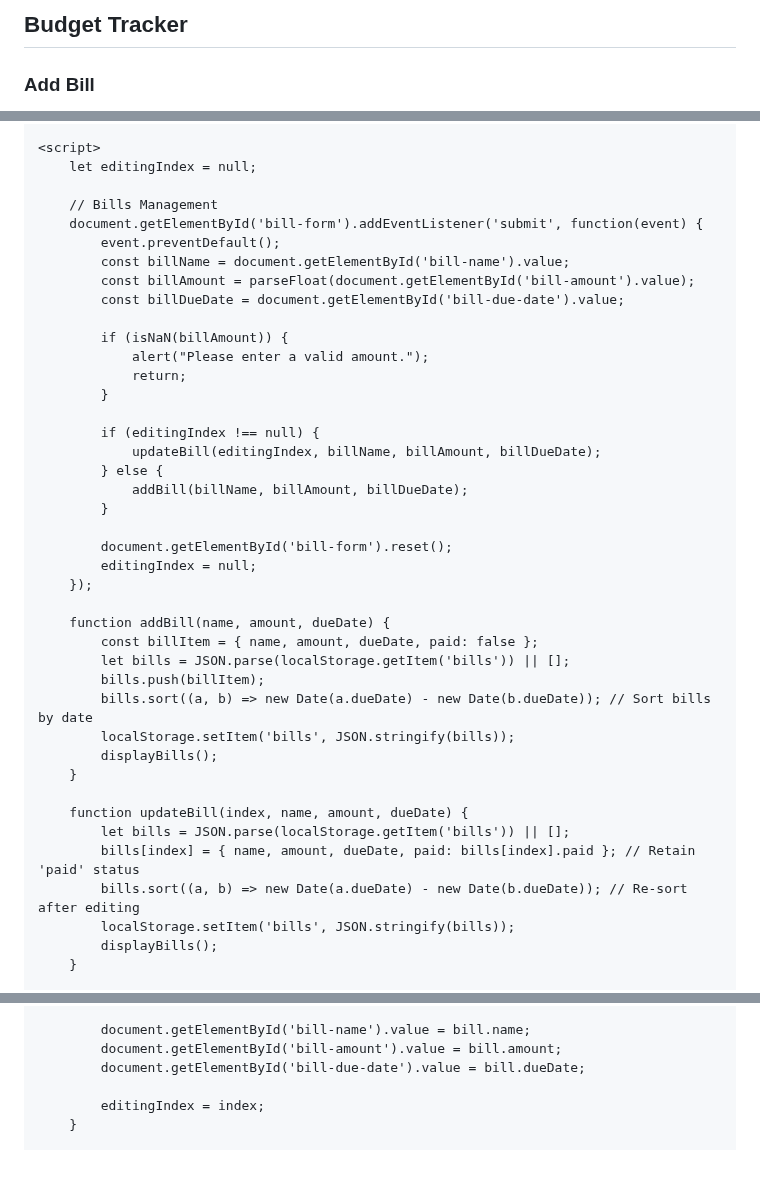
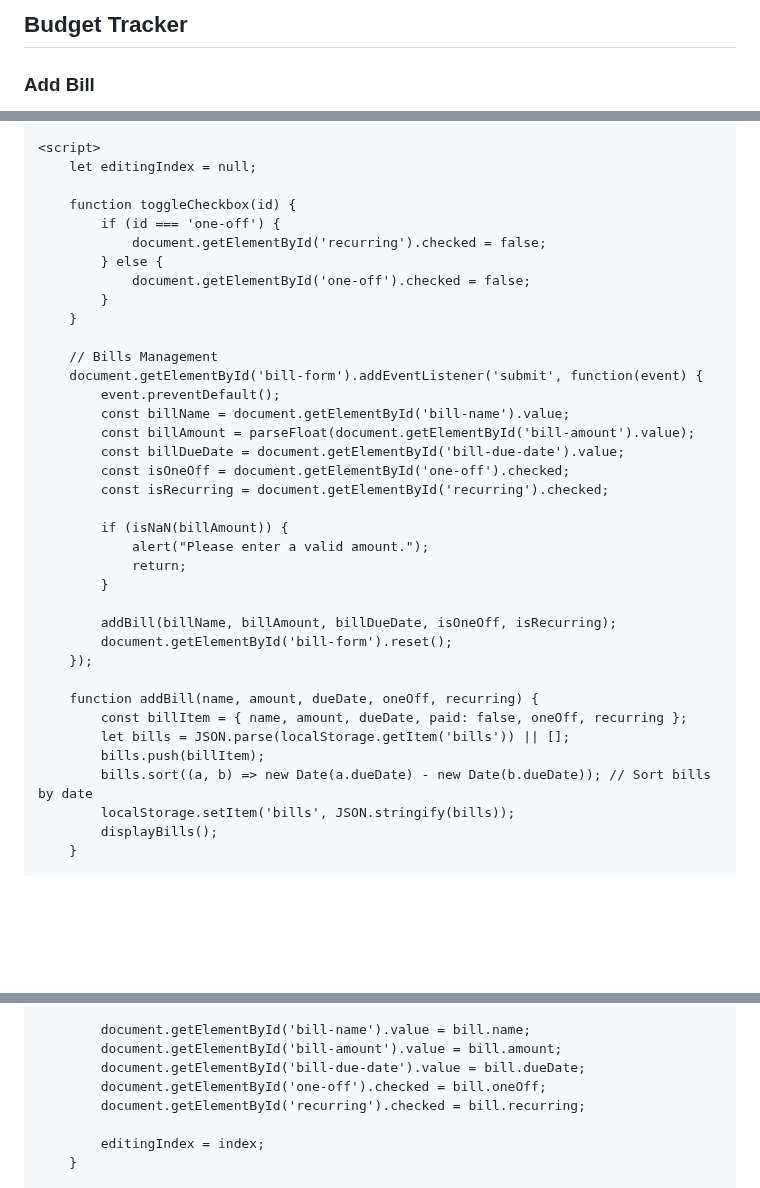
Before and after one commit to YRPRO1/Bill-Tracker, a Markdown page: README.md, 3 parts joined by grey strips. Drawn GitHub-style; blank space fills up the shorter version.

```diff
--- a/README.md
+++ b/README.md
@@ -36,6 +36,14 @@
             color: white;
             border: none;
             cursor: pointer;
+        }
+        .checkbox-group {
+            display: flex;
+            align-items: center;
+            margin: 5px 0;
+        }
+        .checkbox-group label {
+            margin-right: 10px;
         }
         .bill-list, .money-in-list {
             margin-top: 20px;
@@ -116,41 +131,37 @@
     <script>
         let editingIndex = null;
 
+        function toggleCheckbox(id) {
+            if (id === 'one-off') {
+                document.getElementById('recurring').checked = false;
+            } else {
+                document.getElementById('one-off').checked = false;
+            }
+        }
+
         // Bills Management
         document.getElementById('bill-form').addEventListener('submit', function(event) {
             event.preventDefault();
             const billName = document.getElementById('bill-name').value;
             const billAmount = parseFloat(document.getElementById('bill-amount').value);
             const billDueDate = document.getElementById('bill-due-date').value;
+            const isOneOff = document.getElementById('one-off').checked;
+            const isRecurring = document.getElementById('recurring').checked;
 
             if (isNaN(billAmount)) {
                 alert("Please enter a valid amount.");
                 return;
             }
 
-            if (editingIndex !== null) {
-                updateBill(editingIndex, billName, billAmount, billDueDate);
-            } else {
-                addBill(billName, billAmount, billDueDate);
-            }
-
+            addBill(billName, billAmount, billDueDate, isOneOff, isRecurring);
             document.getElementById('bill-form').reset();
-            editingIndex = null;
         });
 
-        function addBill(name, amount, dueDate) {
-            const billItem = { name, amount, dueDate, paid: false };
+        function addBill(name, amount, dueDate, oneOff, recurring) {
+            const billItem = { name, amount, dueDate, paid: false, oneOff, recurring };
             let bills = JSON.parse(localStorage.getItem('bills')) || [];
             bills.push(billItem);
             bills.sort((a, b) => new Date(a.dueDate) - new Date(b.dueDate)); // Sort bills by date
-            localStorage.setItem('bills', JSON.stringify(bills));
-            displayBills();
-        }
-
-        function updateBill(index, name, amount, dueDate) {
-            let bills = JSON.parse(localStorage.getItem('bills')) || [];
-            bills[index] = { name, amount, dueDate, paid: bills[index].paid }; // Retain 'paid' status
-            bills.sort((a, b) => new Date(a.dueDate) - new Date(b.dueDate)); // Re-sort after editing
             localStorage.setItem('bills', JSON.stringify(bills));
             displayBills();
         }
@@ -189,6 +200,8 @@
             document.getElementById('bill-name').value = bill.name;
             document.getElementById('bill-amount').value = bill.amount;
             document.getElementById('bill-due-date').value = bill.dueDate;
+            document.getElementById('one-off').checked = bill.oneOff;
+            document.getElementById('recurring').checked = bill.recurring;
 
             editingIndex = index;
         }
```
Also changed, not shown: other parts of README.md (+7 -0 lines).
